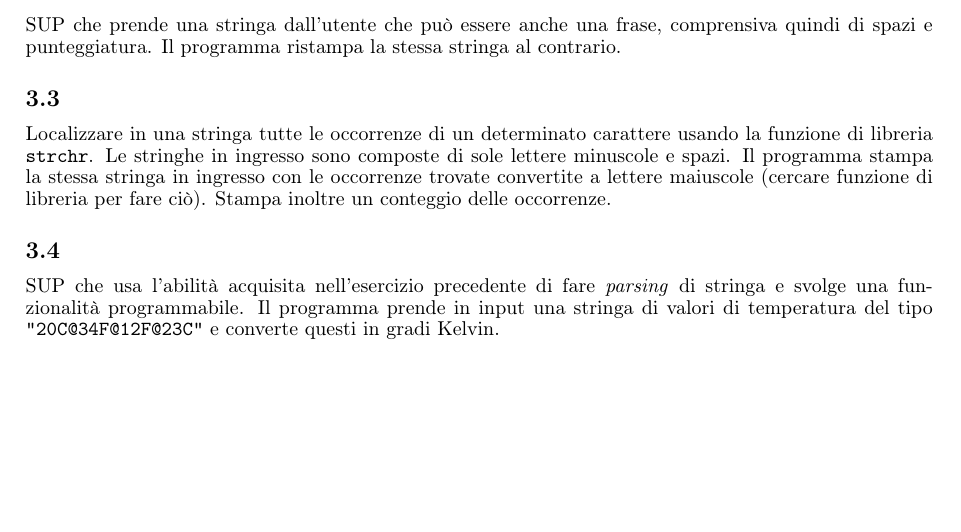
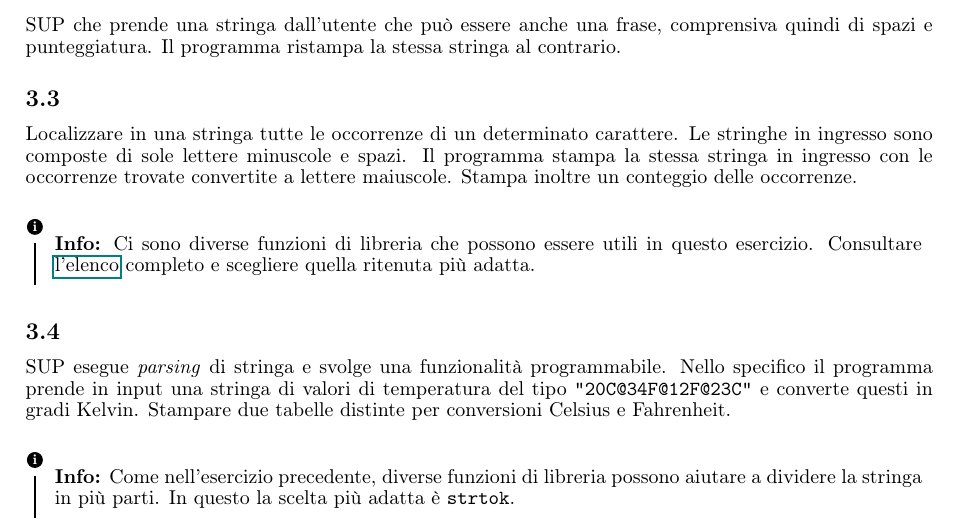
Before and after one commit to andreadelprete/latex-cpp-exercises-simple, a LaTeX document (Esercizi3.tex): part of page 1 of 2, cut so that both start at the same text, the shorter picture padded with empty space. Compiled offline with pdfLaTeX.

Commit message:
Ex3 correction

```diff
--- a/Esercizi3.tex
+++ b/Esercizi3.tex
@@ -53,12 +53,19 @@ SUP che prende una stringa del tipo \texttt{"923D"} ed estrae il numero, convert
 SUP che prende una stringa dall'utente che può essere anche una frase, comprensiva quindi di spazi e punteggiatura. Il programma ristampa la stessa stringa al contrario.
 
 \subsection{}
-Localizzare in una stringa tutte le occorrenze di un determinato carattere usando la funzione di libreria \texttt{strchr}. Le stringhe in ingresso sono composte di sole lettere minuscole e spazi. Il programma stampa la stessa stringa in ingresso con le occorrenze trovate convertite a lettere maiuscole (cercare funzione di libreria per fare ciò). Stampa inoltre un conteggio delle occorrenze.
+Localizzare in una stringa tutte le occorrenze di un determinato carattere. Le stringhe in ingresso sono composte di sole lettere minuscole e spazi. Il programma stampa la stessa stringa in ingresso con le occorrenze trovate convertite a lettere maiuscole. Stampa inoltre un conteggio delle occorrenze.
+
+\begin{info}
+	Ci sono diverse funzioni di libreria che possono essere utili in questo esercizio. Consultare \href{www.cplusplus.com/reference/cstring/}{l'elenco} completo e scegliere quella ritenuta più adatta.
+\end{info}
 
 \subsection{}
-SUP che usa l'abilità acquisita nell'esercizio precedente di fare \textit{parsing} di stringa e svolge una funzionalità programmabile. Il programma prende in input una stringa di valori di temperatura del tipo \texttt{"20C@34F@12F@23C"} e converte questi in gradi Kelvin.
+SUP esegue \textit{parsing} di stringa e svolge una funzionalità programmabile. Nello specifico il programma prende in input una stringa di valori di temperatura del tipo \texttt{"20C@34F@12F@23C"} e converte questi in gradi Kelvin. Stampare due tabelle distinte per conversioni Celsius e Fahrenheit.
+\begin{info}
+	Come nell'esercizio precedente, diverse funzioni di libreria possono aiutare a dividere la stringa in più parti. In questo la scelta più adatta è \texttt{strtok}.
+\end{info}
 
-% Stampare due tabelle distinte per conversioni Celsius e Fahrenheit.
+\clearpage
 
 \subsection{}
 SUP che data una stringa in input calcola le occorrenze di ogni carattere. Risolvere il problema usando un unico array per contare le occorrenze. Stampare il risultato in tabella, con possibili interessanti statistiche a vostra discrezione. Considerare solo lettere dell'alfabeto, maiuscole e minuscole fanno parte dello stesso conteggio. Scartare tutto ciò che non è una lettera, per semplicità si scartano anche i caratteri della tabella ASCII estesa come le lettere accentate.
```
